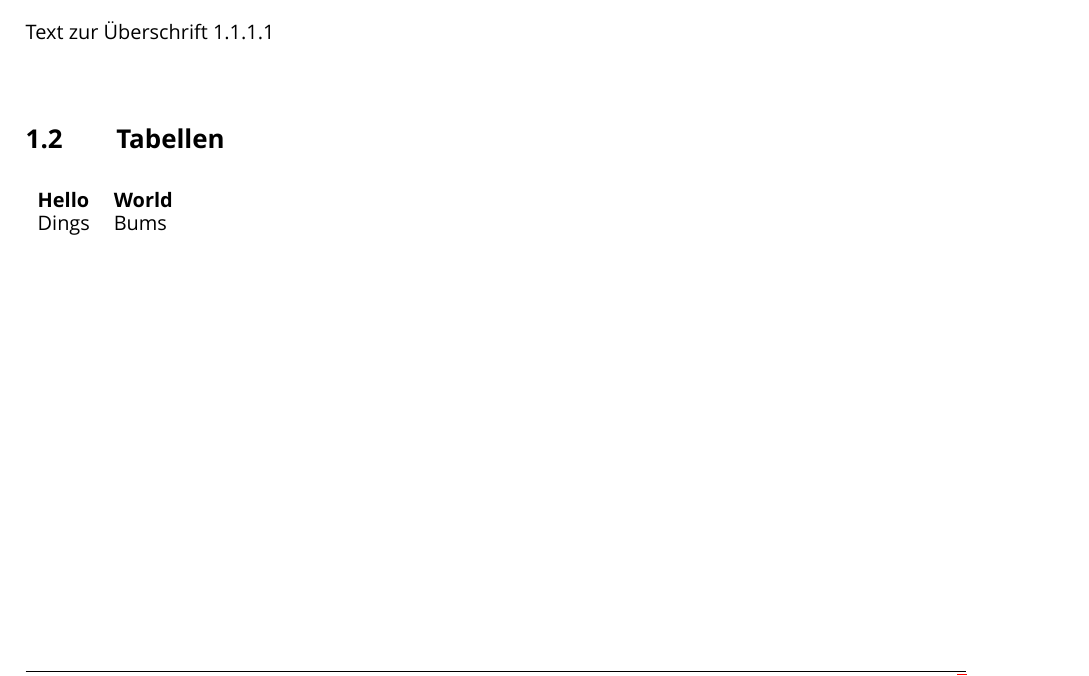
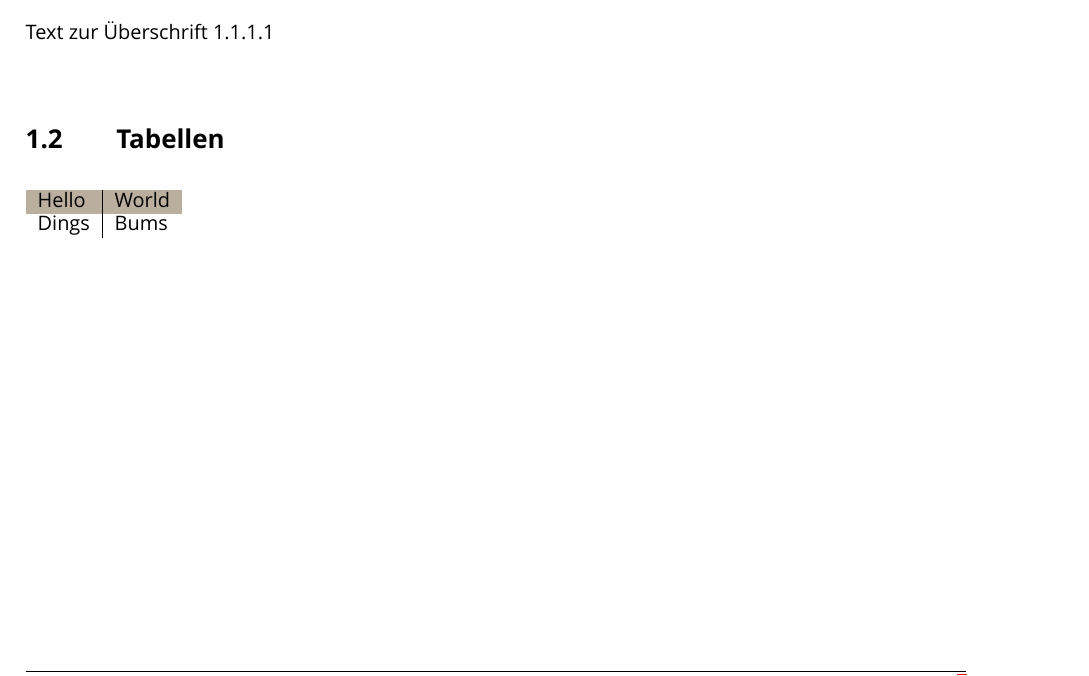
Before and after one commit to adfinis/adsy-sphinx-template, a LaTeX problem sheet (example.tex, which reads adsy.sty): part of page 3 of 3, cut so that both start at the same text. Compiled offline with XeLaTeX; a missing font is replaced by an installed copy or a similar font.

Commit message:
Revert "Trying with tabu package"
This reverts commit be12ad7b6e2fa88f5bf3a989c10d4c82d23b5f56.

```diff
--- a/adsy.sty
+++ b/adsy.sty
@@ -171,17 +171,13 @@
 	{}
 
 
-\RequirePackage{longtable}
-\RequirePackage{tabu}
 
-\let\oldtabular\longtabu
-\let\endoldtabular\longtabu
+\let\oldtabular\tabulary
+\let\endoldtabular\endtabulary
 
 \definecolor{tablehead}{rgb}{0.7294117647058823, 0.6823529411764706, 0.6235294117647059}
 
-
-\renewenvironment{tabulary}[2]{\bgroup\begin{tabu}to\linewidth{#2}
-	\rowfont{\bfseries}
+\renewenvironment{tabulary}[2]{\bgroup\oldtabular{#1}{#2}
 	\rowcolor{tablehead}
 }%
-{\end{tabu}\egroup}
+{\endoldtabular\egroup}
--- a/example.tex
+++ b/example.tex
@@ -49,7 +49,7 @@ Text zur Überschrift 1.1.1.1
 
 \section{Tabellen}
 
-\begin{tabulary}{\linewidth}{l  l}
+\begin{tabulary}{\linewidth}{l  | l}
 	Hello & World \\
 	Dings & Bums \\
 \end{tabulary}
```
